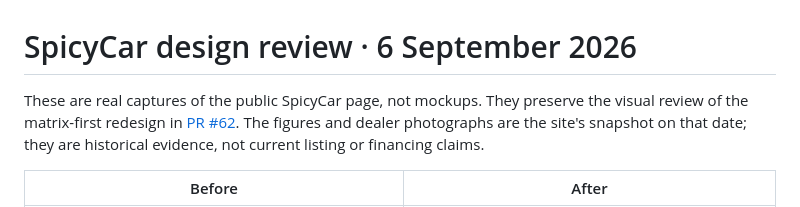
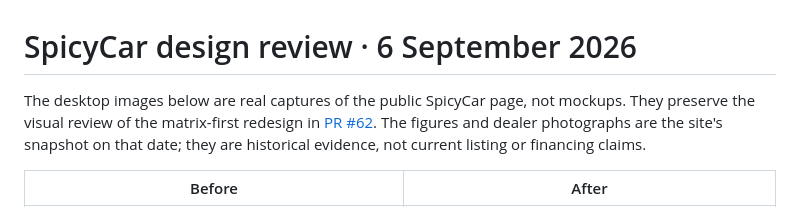
Before and after one commit to spicyChicken59/SpicyCar, a Markdown page: docs/design-review/README.md, the part around the change. GitHub-like rendering.

Commit message:
Clarify public desktop captures versus unpublished phone previews

```diff
--- a/docs/design-review/README.md
+++ b/docs/design-review/README.md
@@ -1,6 +1,6 @@
 # SpicyCar design review · 6 September 2026
 
-These are real captures of the public SpicyCar page, not mockups. They preserve
+The desktop images below are real captures of the public SpicyCar page, not mockups. They preserve
 the visual review of the matrix-first redesign in [PR #62](https://github.com/spicyChicken59/SpicyCar/pull/62).
 The figures and dealer photographs are the site's snapshot on that date; they
 are historical evidence, not current listing or financing claims.
```
